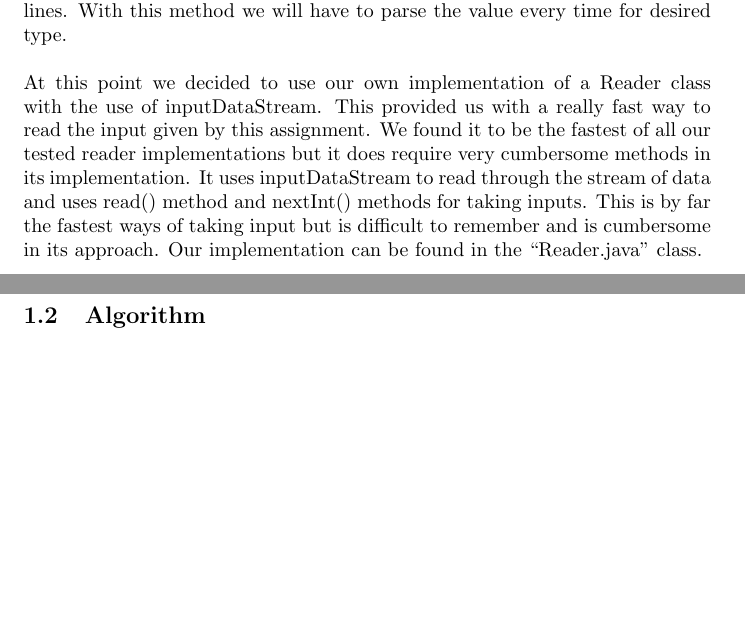
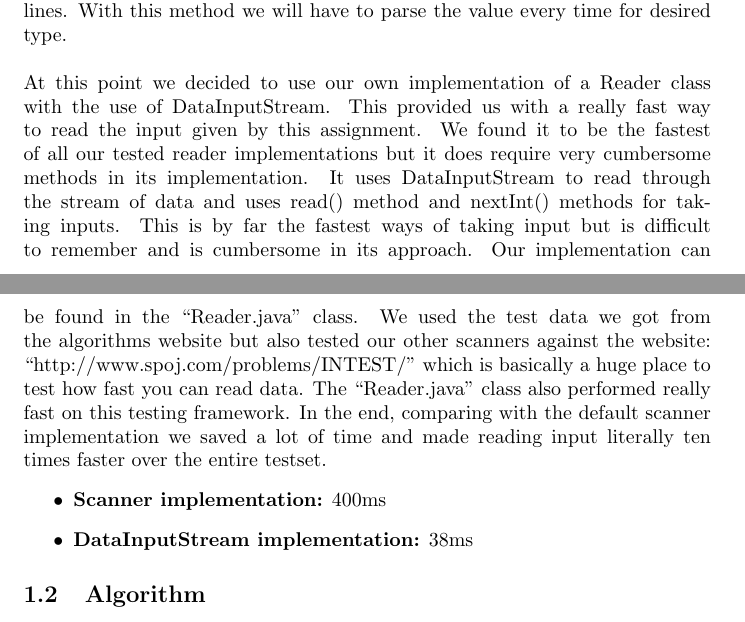
Before and after one commit to TonyApD/Algo-PO2-Merry-Pippin, a LaTeX document (Documentation/Documentation_Algorithm.tex): two parts of pages 3 and 4 of 6, joined at a grey line, cut so that both start at the same text, the shorter picture padded with empty space. Compiled offline with pdfLaTeX.

Commit message:
Finished the first reading chapter

```diff
--- a/Documentation/Documentation_Algorithm.tex
+++ b/Documentation/Documentation_Algorithm.tex
@@ -53,7 +53,11 @@ At first we reused our last implementation of the scanner class we did in the fi
 Since we found that is fast, it's still not recommended as it requires lot of typing. The BufferedReader class reads text from a character-input stream, buffering characters so as to provide for the efficient reading of characters, arrays, and lines. With this method we will have to parse the value every time for desired type.
 \newline
 \newline
-At this point we decided to use our own implementation of a Reader class with the use of inputDataStream. This provided us with a really fast way to read the input given by this assignment. We found it to be the fastest of all our tested reader implementations but it does require very cumbersome methods in its implementation. It uses inputDataStream to read through the stream of data and uses read() method and nextInt() methods for taking inputs. This is by far the fastest ways of taking input but is difficult to remember and is cumbersome in its approach. Our implementation can be found in the ``Reader.java'' class.
+At this point we decided to use our own implementation of a Reader class with the use of DataInputStream. This provided us with a really fast way to read the input given by this assignment. We found it to be the fastest of all our tested reader implementations but it does require very cumbersome methods in its implementation. It uses DataInputStream to read through the stream of data and uses read() method and nextInt() methods for taking inputs. This is by far the fastest ways of taking input but is difficult to remember and is cumbersome in its approach. Our implementation can be found in the ``Reader.java'' class. We used the test data we got from the algorithms website but also tested our other scanners against the website: \hyperref[http://www.spoj.com/problems/INTEST/]{``http://www.spoj.com/problems/INTEST/''} which is basically a huge place to test how fast you can read data. The ``Reader.java'' class also performed really fast on this testing framework. In the end, comparing with the default scanner implementation we saved a lot of time and made reading input literally ten times faster over the entire testset.
+\begin{itemize}
+\item \textbf{Scanner implementation:} 400ms
+\item \textbf{DataInputStream implementation:} 38ms
+\end{itemize}
 
 \subsection{Algorithm}
 The algorithm first tries to make profitable groups of the input. Products are added to the previous group when after addition the group still gives profit.
```
Also changed, not shown: Documentation/Documentation_Algorithm.pdf.
